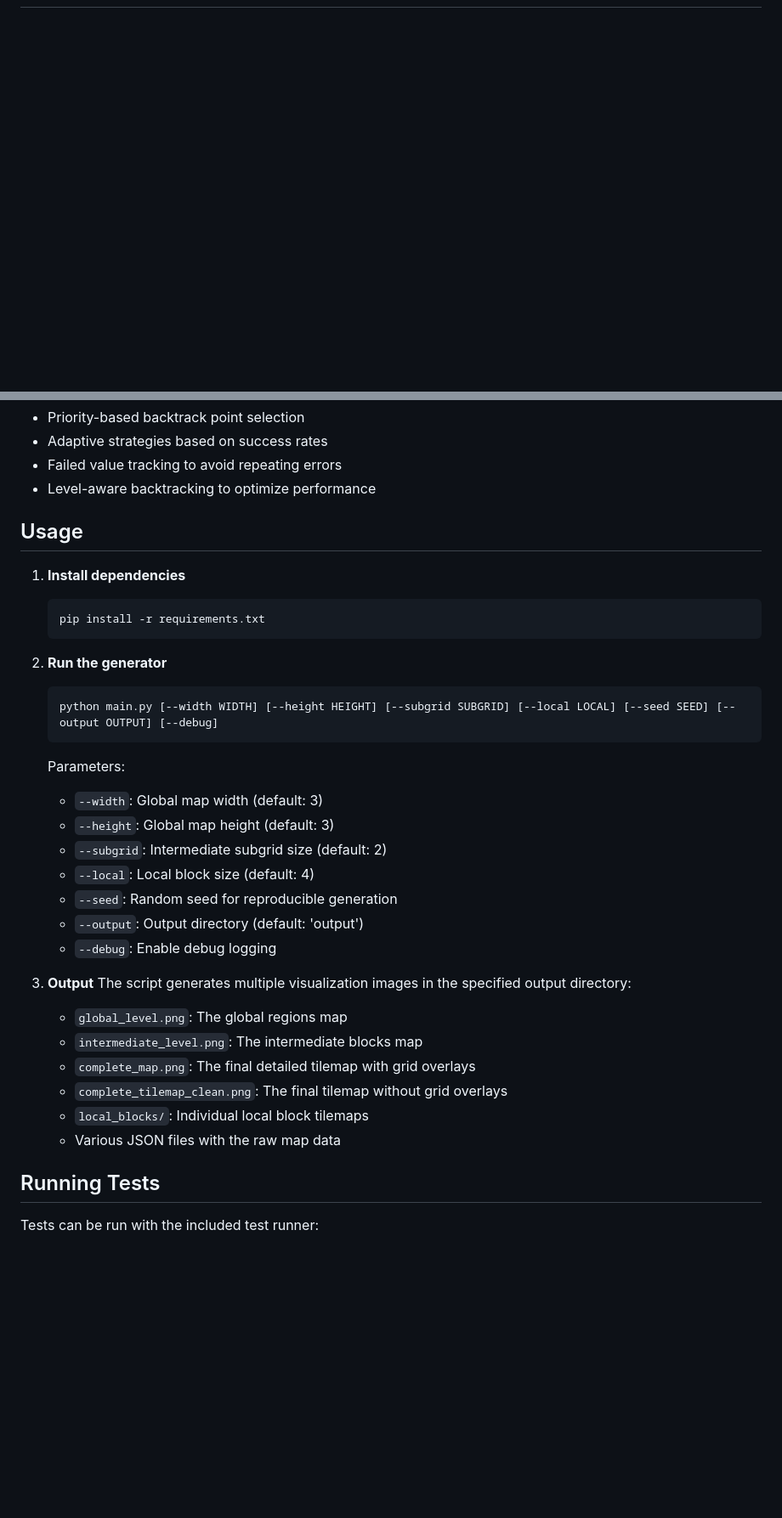
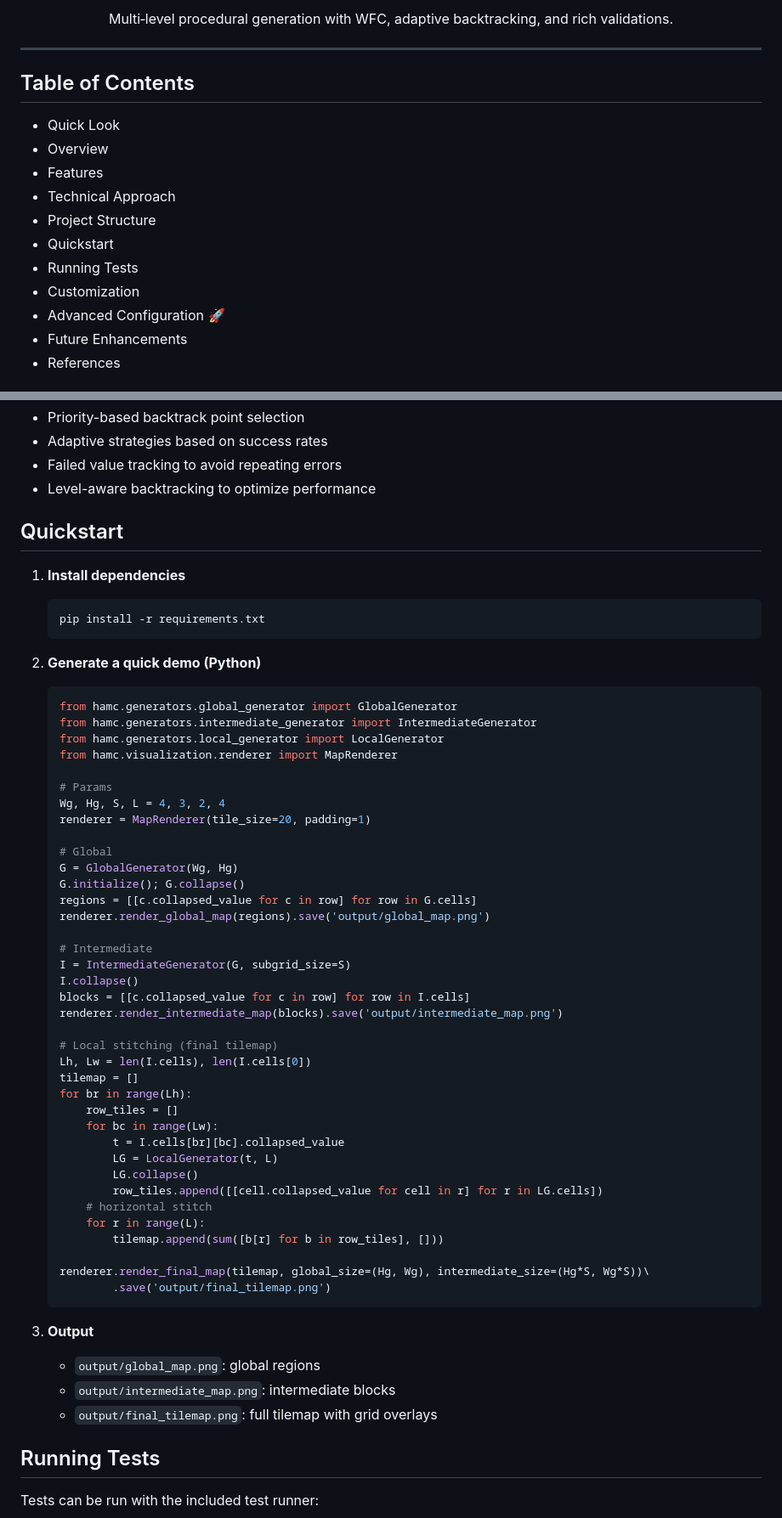
Before and after one commit to murapadev/HAMC, a Markdown page: README.md, 2 parts joined by grey strips. Shown: that part at 85% size. GitHub-like rendering; blank space fills up the shorter version.

Commit message:
docs(README): add badges, gallery, quickstart, and inline demos using images from img/; polish layout for murapadev/hamc

````diff
--- a/README.md
+++ b/README.md
@@ -1,0 +17,20 @@
+<p align="center">
+  Multi‑level procedural generation with WFC, adaptive backtracking, and rich validations.
+</p>
+
+---
+
+## Table of Contents
+
+- Quick Look
+- Overview
+- Features
+- Technical Approach
+- Project Structure
+- Quickstart
+- Running Tests
+- Customization
+- Advanced Configuration 🚀
+- Future Enhancements
+- References
+
@@ -130,7 +171,7 @@ The `BacktrackManager` provides sophisticated backtracking capabilities:
 - Failed value tracking to avoid repeating errors
 - Level-aware backtracking to optimize performance
 
-## Usage
+## Quickstart
 
 1. **Install dependencies**
 
@@ -138,30 +179,52 @@ The `BacktrackManager` provides sophisticated backtracking capabilities:
    pip install -r requirements.txt
    ```
 
-2. **Run the generator**
+2. **Generate a quick demo (Python)**
 
-   ```bash
-   python main.py [--width WIDTH] [--height HEIGHT] [--subgrid SUBGRID] [--local LOCAL] [--seed SEED] [--output OUTPUT] [--debug]
+   ```python
+   from hamc.generators.global_generator import GlobalGenerator
+   from hamc.generators.intermediate_generator import IntermediateGenerator
+   from hamc.generators.local_generator import LocalGenerator
+   from hamc.visualization.renderer import MapRenderer
+
+   # Params
+   Wg, Hg, S, L = 4, 3, 2, 4
+   renderer = MapRenderer(tile_size=20, padding=1)
+
+   # Global
+   G = GlobalGenerator(Wg, Hg)
+   G.initialize(); G.collapse()
+   regions = [[c.collapsed_value for c in row] for row in G.cells]
+   renderer.render_global_map(regions).save('output/global_map.png')
+
+   # Intermediate
+   I = IntermediateGenerator(G, subgrid_size=S)
+   I.collapse()
+   blocks = [[c.collapsed_value for c in row] for row in I.cells]
+   renderer.render_intermediate_map(blocks).save('output/intermediate_map.png')
+
+   # Local stitching (final tilemap)
+   Lh, Lw = len(I.cells), len(I.cells[0])
+   tilemap = []
+   for br in range(Lh):
+       row_tiles = []
+       for bc in range(Lw):
+           t = I.cells[br][bc].collapsed_value
+           LG = LocalGenerator(t, L)
+           LG.collapse()
+           row_tiles.append([[cell.collapsed_value for cell in r] for r in LG.cells])
+       # horizontal stitch
+       for r in range(L):
+           tilemap.append(sum([b[r] for b in row_tiles], []))
+
+   renderer.render_final_map(tilemap, global_size=(Hg, Wg), intermediate_size=(Hg*S, Wg*S))\
+           .save('output/final_tilemap.png')
    ```
 
-   Parameters:
-
-   - `--width`: Global map width (default: 3)
-   - `--height`: Global map height (default: 3)
-   - `--subgrid`: Intermediate subgrid size (default: 2)
-   - `--local`: Local block size (default: 4)
-   - `--seed`: Random seed for reproducible generation
-   - `--output`: Output directory (default: 'output')
-   - `--debug`: Enable debug logging
-
 3. **Output**
-   The script generates multiple visualization images in the specified output directory:
-   - `global_level.png`: The global regions map
-   - `intermediate_level.png`: The intermediate blocks map
-   - `complete_map.png`: The final detailed tilemap with grid overlays
-   - `complete_tilemap_clean.png`: The final tilemap without grid overlays
-   - `local_blocks/`: Individual local block tilemaps
-   - Various JSON files with the raw map data
+   - `output/global_map.png`: global regions
+   - `output/intermediate_map.png`: intermediate blocks
+   - `output/final_tilemap.png`: full tilemap with grid overlays
 
 ## Running Tests
 
````
Also changed, not shown: other parts of README.md (+22 -1 lines).
